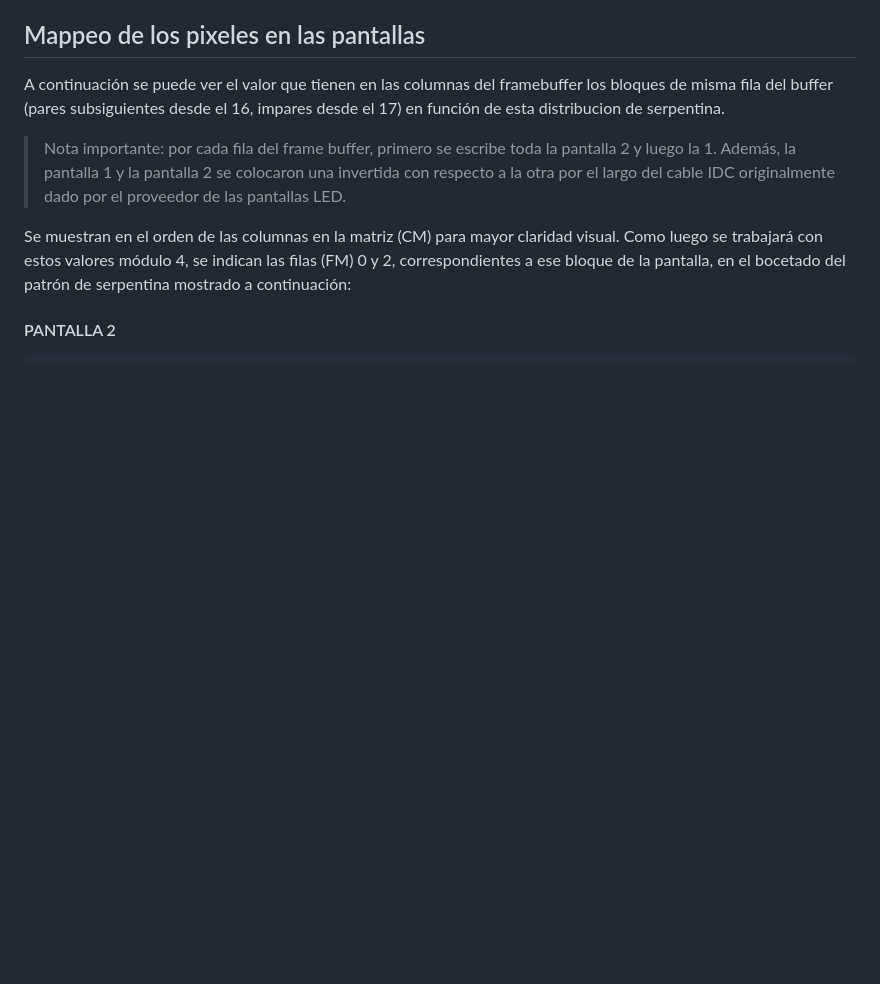
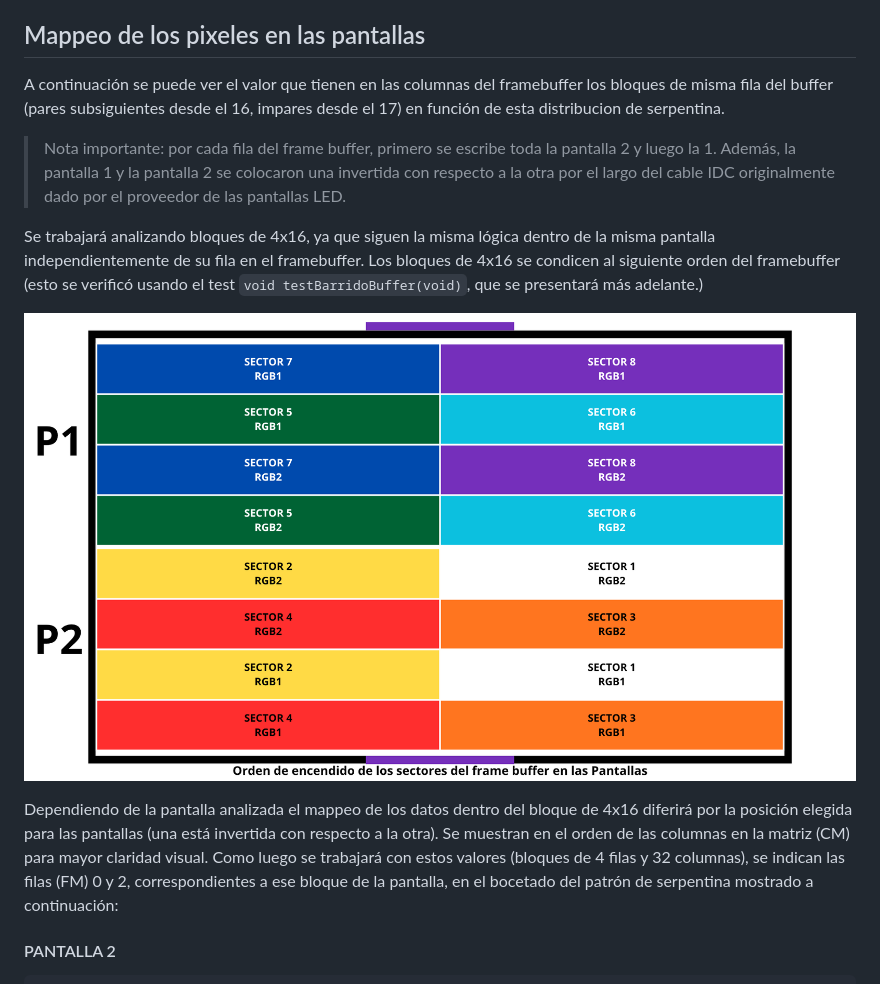
Before and after one commit to mgalcuadrado/tdse-tpf_2_09v2, a Markdown page: bitacoras/bitacora_general.md, the part around the change. GitHub-like rendering; pictures changed too: bitacoras/img/secuencia_bloques_pantallas.png (added); blank space fills up the shorter version.

Commit message:
sume a la bitacora

```diff
--- a/bitacoras/bitacora_general.md
+++ b/bitacoras/bitacora_general.md
@@ -75,8 +75,12 @@ A continuación se puede ver el valor que tienen en las columnas del framebuffer
 
 >Nota importante: por cada fila del frame buffer, primero se escribe toda la pantalla 2 y luego la 1. Además, la pantalla 1 y la pantalla 2 se colocaron una invertida con respecto a la otra por el largo del cable IDC originalmente dado por el proveedor de las pantallas LED.
 
-Se muestran en el orden de las columnas en la matriz (CM) para mayor claridad visual.
-Como luego se trabajará con estos valores módulo 4, se indican las filas (FM) 0 y 2,
+Se trabajará analizando bloques de 4x16, ya que siguen la misma lógica dentro de la misma pantalla independientemente de su fila en el framebuffer. Los bloques de 4x16 se condicen al siguiente orden del framebuffer (esto se verificó usando el test `void testBarridoBuffer(void)`, que se presentará más adelante.)
+
+![Secuencia bloques pantallas](img/secuencia_bloques_pantallas.png)
+
+Dependiendo de la pantalla analizada el mappeo de los datos dentro del bloque de 4x16 diferirá por la posición elegida para las pantallas (una está invertida con respecto a la otra).
+Se muestran en el orden de las columnas en la matriz (CM) para mayor claridad visual. Como luego se trabajará con estos valores (bloques de 4 filas y 32 columnas), se indican las filas (FM) 0 y 2,
 correspondientes a ese bloque de la pantalla, en el bocetado del patrón de serpentina mostrado a continuación:
 
 #### PANTALLA 2
```
